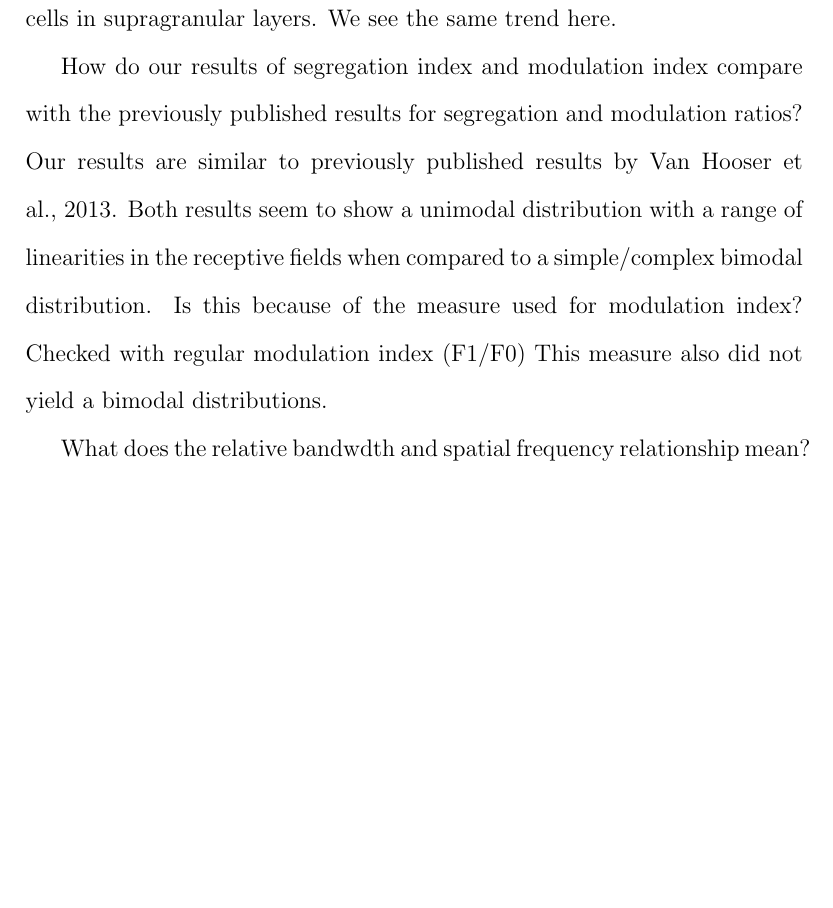
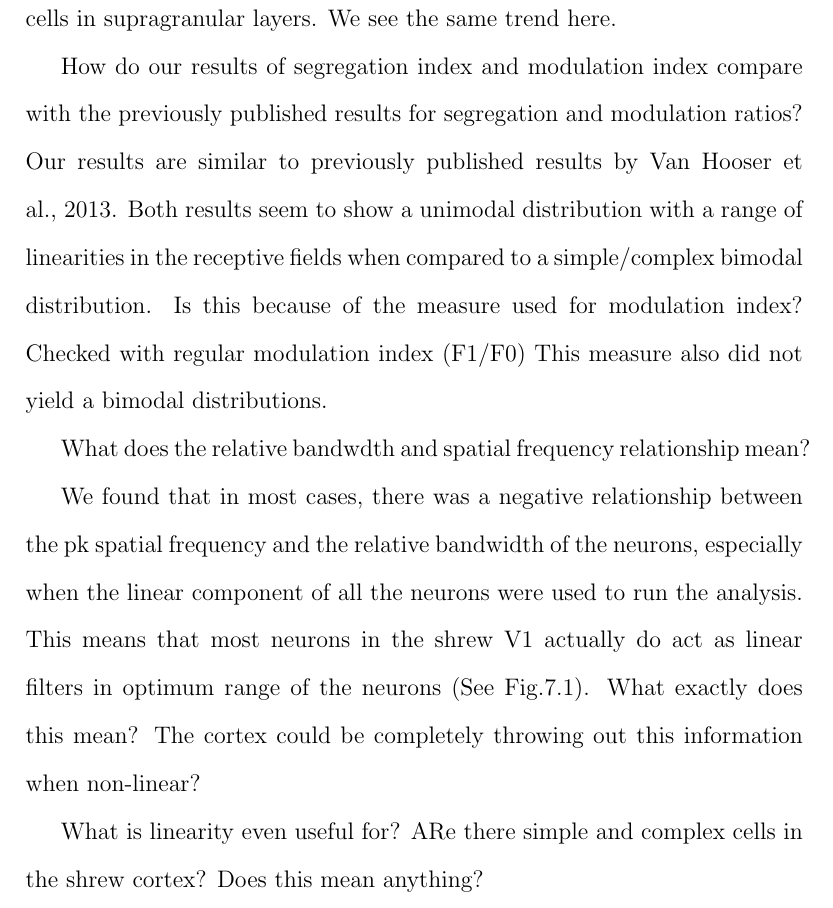
Before and after one commit to ysmohan/ThesisRep, a LaTeX thesis (Thesis/main4.tex, which reads Thesis/LinearV1/linv1.tex): part of page 96 of 97, cut so that both start at the same text, the shorter picture padded with empty space. Compiled offline with pdfLaTeX.

Commit message:
Finished discussion plan
Food time!

```diff
--- a/Thesis/LinearV1/linv1.tex
+++ b/Thesis/LinearV1/linv1.tex
@@ -134,3 +134,9 @@
 		How do our results of segregation index and modulation index compare with the previously published results for segregation and modulation ratios?  Our results are similar to previously published results by Van Hooser et al., 2013. Both results seem to show a unimodal distribution with a range of linearities in the receptive fields when compared to a simple/complex bimodal distribution. Is this because of the measure used for modulation index? Checked with regular modulation index (F1/F0) This measure also did not yield a bimodal distributions.
 
 		What does the relative bandwdth and spatial frequency relationship mean?
+
+		We found that in most cases, there was a negative relationship between the pk spatial frequency and the relative bandwidth of the neurons, especially when the linear component of all the neurons were used to run the analysis. This means that most neurons in the shrew V1 actually do act as linear filters in optimum range of the neurons (See Fig.\ref{fig:fig1}).
+		What exactly does this mean? The cortex could be completely throwing out this information when non-linear?
+
+		What is linearity even useful for?
+		ARe there simple and complex cells in the shrew cortex? Does this mean anything?
```
Also changed, not shown: 3 other files.
